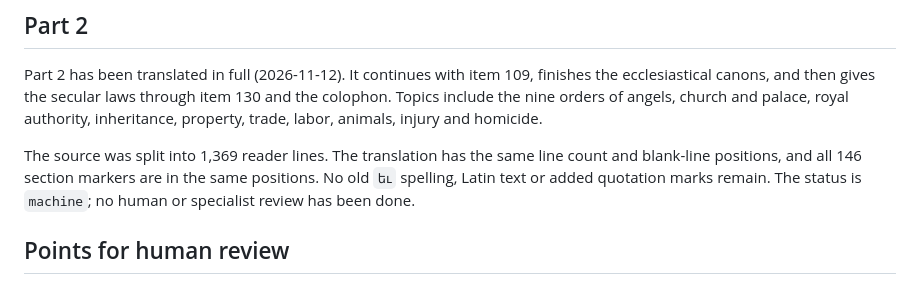
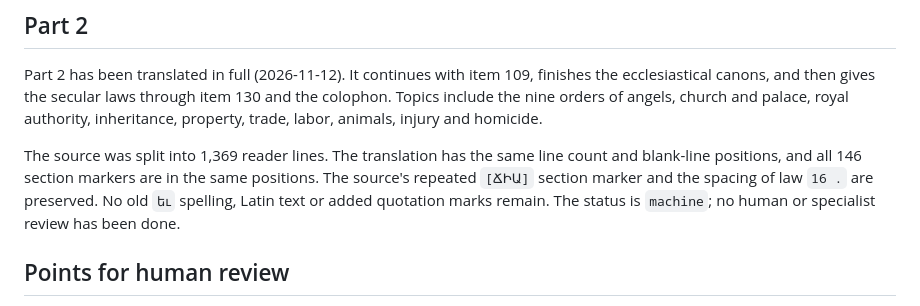
Before and after one commit to serjhnn/nx-gir, a Markdown page: notes/2-datastanagirk-b.md, the part around the change. GitHub-like rendering.

Commit message:
Clarify source and review notes for Datastanagirk B part 2

```diff
--- a/notes/2-datastanagirk-b.md
+++ b/notes/2-datastanagirk-b.md
@@ -45,7 +45,8 @@ property, trade, labor, animals, injury and homicide.
 The source was split into 1,369 reader lines. The
 translation has the same line count and blank-line
 positions, and all 146 section markers are in the same
-positions. No old `եւ` spelling, Latin text or added
+positions. The source's repeated `[ՃԻԱ]` section marker
+and the spacing of law `16 .` are preserved. No old `եւ` spelling, Latin text or added
 quotation marks remain. The status is `machine`; no
 human or specialist review has been done.
 
```
